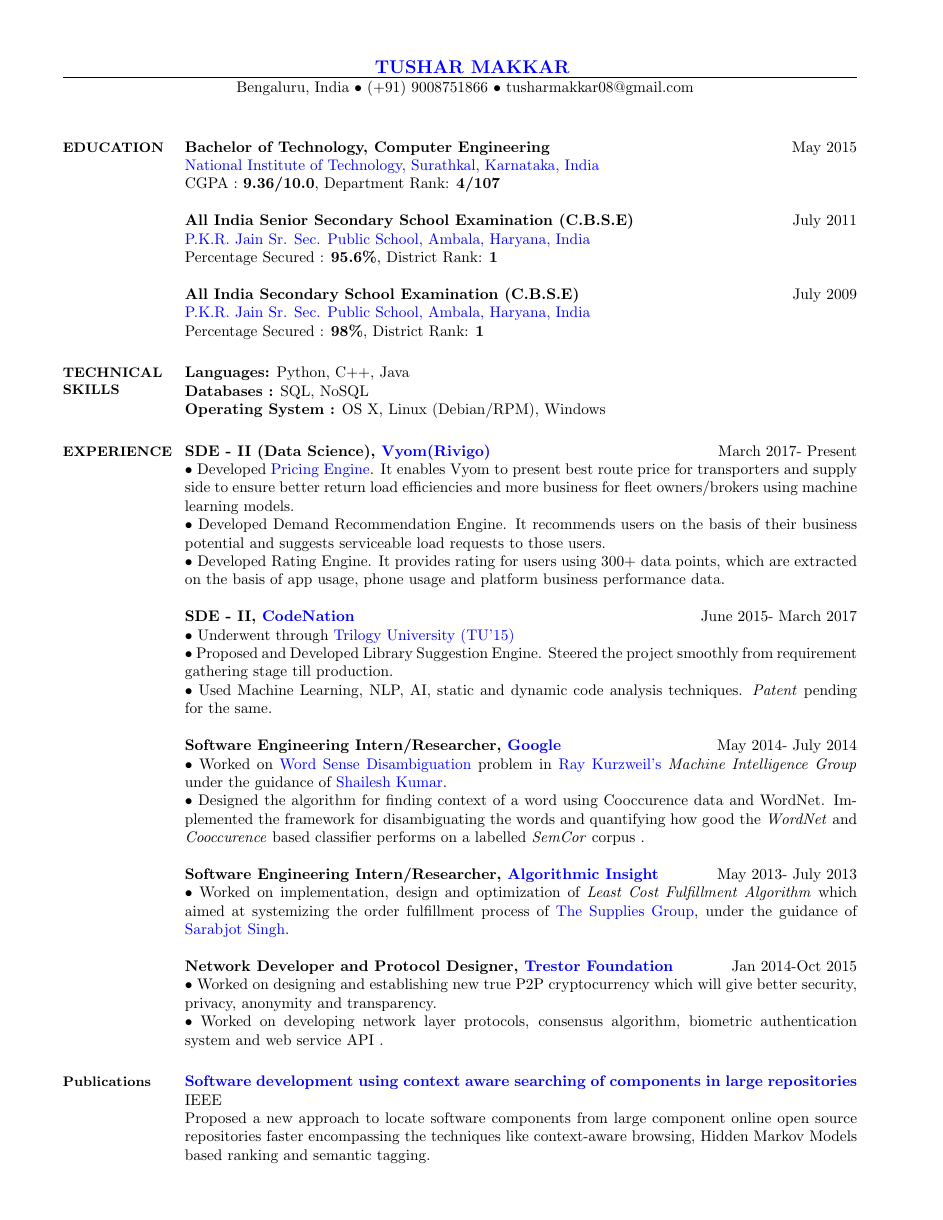
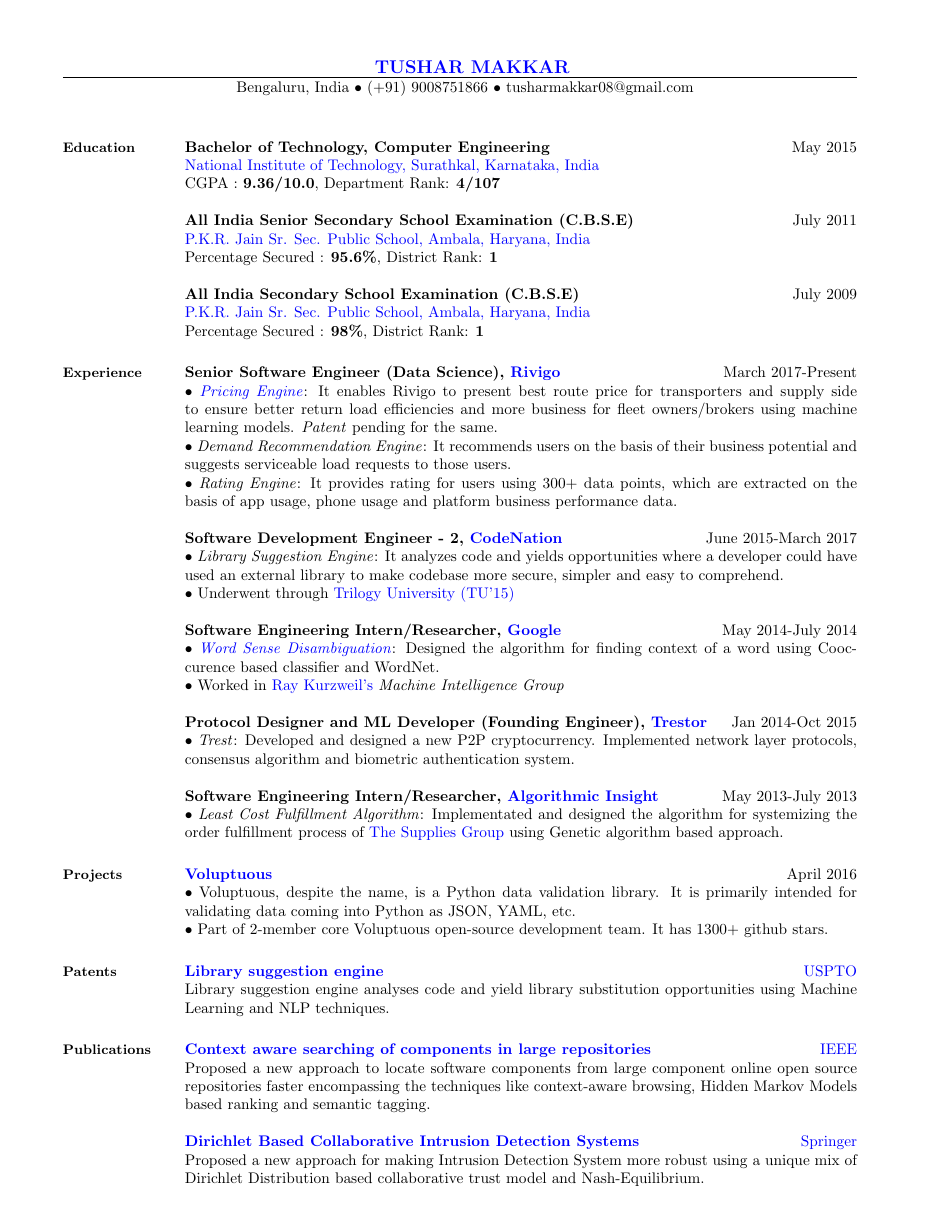
Before and after one commit to tusharmakkar08/resume, a LaTeX CV (tusharmakkar08_resume.tex): page 1 of 2. Compiled offline with pdfLaTeX.

Commit message:
Updated resume with patent

```diff
--- a/tusharmakkar08_resume.tex
+++ b/tusharmakkar08_resume.tex
@@ -51,43 +50,53 @@
    % \section{\mysidestyle \bf INTERESTS \\ }
    % {\bf } Algorithms, Data Structures, Data Science, Applied Mathematics and Statistics
     % Technical Skills
-    \section{\mysidestyle \bf TECHNICAL \\ SKILLS}
-    {\bf Languages:}\label{sec:\mysidestyle\bftechnical\\skills} Python, C++, Java
-    \\ {\bf Databases :} SQL, NoSQL
-     \\ {\bf Operating System :} OS X, Linux (Debian/RPM), Windows
+%    \section{\mysidestyle \bf Technical Skills}
+%    {\bf Languages:}\label{sec:\mysidestyle\bftechnical\\skills} Python, C++, Java
+%    \\ {\bf Databases :} SQL, NoSQL
 
     %__________________________________________________________________________________________________________________
     % Experience
-    \section{\mysidestyle \bf EXPERIENCE}
-    {\bf SDE - II (Data Science), \href{https://www.vyom.com/}{Vyom}\href{https://www.rivigo.com/}{(Rivigo)}}\label{sec:\mysidestyle\bfexperience}\hfill March 2017- Present\\
-      $\bullet$ Developed \href{https://eng.rivigo.com/technology/dynamic-prediction-of-trucking-freight-prices-to-digitize-the-indian-trucking-economy/}{Pricing Engine}.
-      It enables Vyom to present best route price for transporters and supply side to ensure better return load efficiencies and more business for fleet owners/brokers using machine learning models.\\
-  $\bullet$ Developed Demand Recommendation Engine.
+    \section{\mysidestyle \bf Experience}
+    {\bf Senior Software Engineer (Data Science), \href{https://www.rivigo.com/}{Rivigo}}\label{sec:\mysidestyle\bfexperience}\hfill March 2017-Present\\
+      $\bullet$\href{https://eng.rivigo.com/technology/dynamic-prediction-of-trucking-freight-prices-to-digitize-the-indian-trucking-economy/}{ \emph{ Pricing Engine}}:
+      It enables Rivigo to present best route price for transporters and supply side to ensure better return load efficiencies and more business for fleet owners/brokers using machine learning models. \emph{Patent} pending for the same.\\
+  $\bullet$ \emph{Demand Recommendation Engine}:
   It recommends users on the basis of their business potential and suggests serviceable load requests to those users. \\
-    $\bullet$ Developed Rating Engine.
+    $\bullet$ \emph{Rating Engine}:
     It provides rating for users using 300+ data points, which are extracted on the basis of app usage, phone usage and platform business performance data.
 
-{\bf SDE - II, \href{http://codenation.co.in/}{CodeNation}}\hfill June 2015- March 2017\\
-      $\bullet$ Underwent through \href{https://hbr.org/2001/04/no-ordinary-boot-camp}{Trilogy University (TU'15)}\\
-	$\bullet$ Proposed and Developed Library Suggestion Engine.
-	Steered the project smoothly from requirement\linebreak gathering stage till production. \\
-	$\bullet$ Used Machine Learning, NLP, AI, static and dynamic code analysis techniques. \emph{Patent} pending for the same.
+{\bf Software Development Engineer - 2, \href{http://codenation.co.in/}{CodeNation}}\hfill June 2015-March 2017\\
+	$\bullet$ \emph{Library Suggestion Engine}: It analyzes code and yields opportunities where a developer could have used an external library to make codebase more secure, simpler and easy to comprehend.\\
+      $\bullet$ Underwent through \href{https://hbr.org/2001/04/no-ordinary-boot-camp}{Trilogy University (TU'15)}\\\\
+      {\bf Software Engineering Intern/Researcher, \href{https://www.google.com/}{Google}}\hfill May 2014-July 2014\\
+      $\bullet$ \href{https://en.wikipedia.org/wiki/Word-sense_disambiguation}{\emph{Word Sense Disambiguation}}: Designed the algorithm for finding context of a word using Cooccurence based classifier and WordNet.\\
+      $\bullet$ Worked in \href{http://en.wikipedia.org/wiki/Ray_Kurzweil}{Ray Kurzweil's} \emph{Machine Intelligence Group}
 
-      {\bf Software Engineering Intern/Researcher, \href{https://www.google.com/}{Google}}\hfill May 2014- July 2014\\
-      $\bullet$ Worked on \href{https://en.wikipedia.org/wiki/Word-sense_disambiguation}{Word Sense Disambiguation} problem in \href{http://en.wikipedia.org/wiki/Ray_Kurzweil}{Ray Kurzweil's} \emph{Machine Intelligence Group}\linebreak under the guidance of \href{http://research.google.com/pubs/ShaileshKumar.html}{Shailesh Kumar}.\nolinebreak\\
-	$\bullet$ Designed the algorithm for finding context of a word using Cooccurence data and WordNet. Implemented the framework for disambiguating the words and quantifying how good the \emph{WordNet} and \emph{Cooccurence} based classifier performs on a labelled \emph{SemCor} corpus .
+ {\bf Protocol Designer and ML Developer (Founding Engineer), \href{http://trestor.org/}{Trestor}}\hfill Jan 2014-Oct 2015\\
+	$\bullet$ \emph{Trest}: Developed and designed a new P2P cryptocurrency. Implemented network layer protocols, consensus algorithm and biometric authentication system.
 
-     {\bf Software Engineering Intern/Researcher, \href{http://algorithmicinsight.com/}{Algorithmic Insight}}\hfill May 2013- July 2013\\
-      $\bullet$ Worked on implementation, design and optimization of \emph{Least Cost Fulfillment Algorithm} which aimed at systemizing the order fulfillment process of \href{http://www.suppliesguys.com/}{The Supplies Group}, under the guidance of \href{https://www.linkedin.com/in/sarabjot-singh-a130711}{Sarabjot Singh}.
+         {\bf Software Engineering Intern/Researcher, \href{http://tatrasdata.com/}{Algorithmic Insight}}\hfill May 2013-July 2013\\
+      $\bullet$ \emph{Least Cost Fulfillment Algorithm}: Implementated and designed the algorithm for systemizing the order fulfillment process of \href{http://www.suppliesguys.com/}{The Supplies Group} using Genetic algorithm based approach.
 
- {\bf Network Developer and Protocol Designer, \href{http://trestor.org/}{Trestor Foundation}}\hfill Jan 2014-Oct 2015\\
-	$\bullet$ Worked on designing and establishing new true P2P cryptocurrency which will give better security, privacy, anonymity and transparency. \\
-$\bullet$ Worked on developing network layer protocols, consensus algorithm, biometric authentication \linebreak system and web service API .
+     %__________________________________________________________________________________________________________________
+    % Projects
+\section{\mysidestyle \bf Projects}
+
+ {\bf\href{https://github.com/alecthomas/voluptuous}{Voluptuous}}\hfill April 2016 \\
+$\bullet$ Voluptuous, despite the name, is a Python data validation library. It is primarily intended for validating data coming into Python as JSON, YAML, etc. \\
+$\bullet$ Part of 2-member core Voluptuous open-source development team. It has 1300+ github stars.
+
+            %__________________________________________________________________________________________________________________
+    % Patents
+\section{\mysidestyle \bf Patents}
+ {\bf\href{https://patents.google.com/patent/US10048945B1/}{Library suggestion engine}}\hfill \href{https://www.uspto.gov/}{USPTO} \\
+Library suggestion engine analyses code and yield library substitution opportunities using Machine Learning and NLP techniques.
 
     %__________________________________________________________________________________________________________________
     % Publications
 \section{\mysidestyle \bf Publications}
- {\bf\href{http://ieeexplore.ieee.org/document/7148513/?arnumber=7148513}{Software development using context aware searching of components in large repositories}}\hfill IEEE \\
-Proposed a  new approach to locate software components from large component online open source repositories faster encompassing the techniques like context-aware browsing, Hidden Markov Models based ranking and semantic tagging.
-\pagebreak\\
-{\bf\href{http://link.springer.com/chapter/10.1007/978-981-10-0251-9_32}{Extended Game Theoretic Dirichlet Based Collaborative Intrusion Detection Systems}}\hfill Springer \\
+ {\bf\href{http://ieeexplore.ieee.org/document/7148513/?arnumber=7148513}{Context aware searching of components in large repositories}}\hfill \href{https://www.ieee.org/}{IEEE} \\
+Proposed a new approach to locate software components from large component online open source repositories faster encompassing the techniques like context-aware browsing, Hidden Markov Models based ranking and semantic tagging.\\\\
+    {\bf\href{http://link.springer.com/chapter/10.1007/978-981-10-0251-9_32}{Dirichlet Based Collaborative Intrusion Detection Systems}}\hfill \href{https://www.springer.com}{Springer} \\
+Proposed a new approach for making Intrusion Detection System more robust using a unique mix of Dirichlet Distribution based collaborative trust model and Nash-Equilibrium.
+\pagebreak
@@ -107,5 +103,5 @@
     %__________________________________________________________________________________________________________________
     % Awards and Achievements
-  \section{\mysidestyle \bf AWARDS}
+  \section{\mysidestyle \bf Awards}
   {\bf Competitive Programming }
  \\$\bullet$ Ranked {\bfseries 3rd} among Indian teams in \href{http://www.ieee.org/membership_services/membership/students/competitions/xtreme/index.html}{IEEEXtreeme-7.0}
```
Also changed, not shown: tusharmakkar08_resume.pdf, tusharmakkar08_resume.tex (42 more changed lines).
